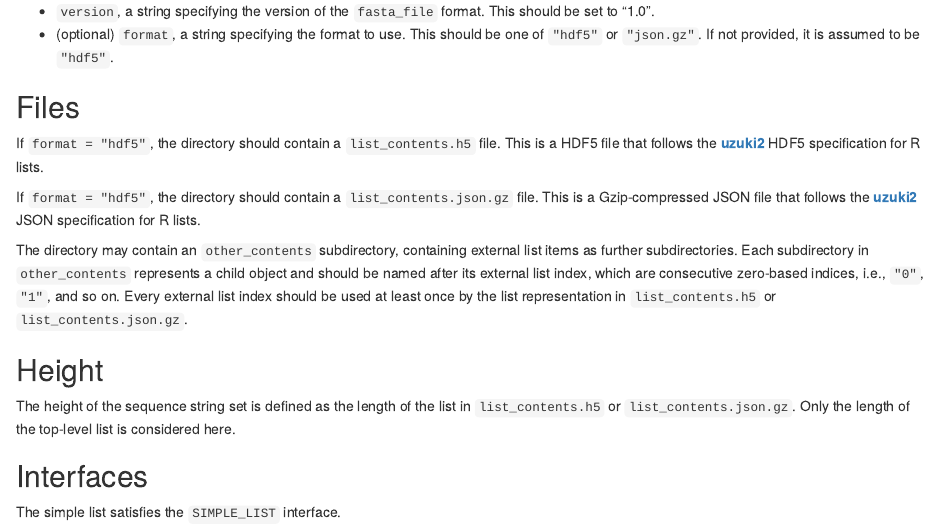
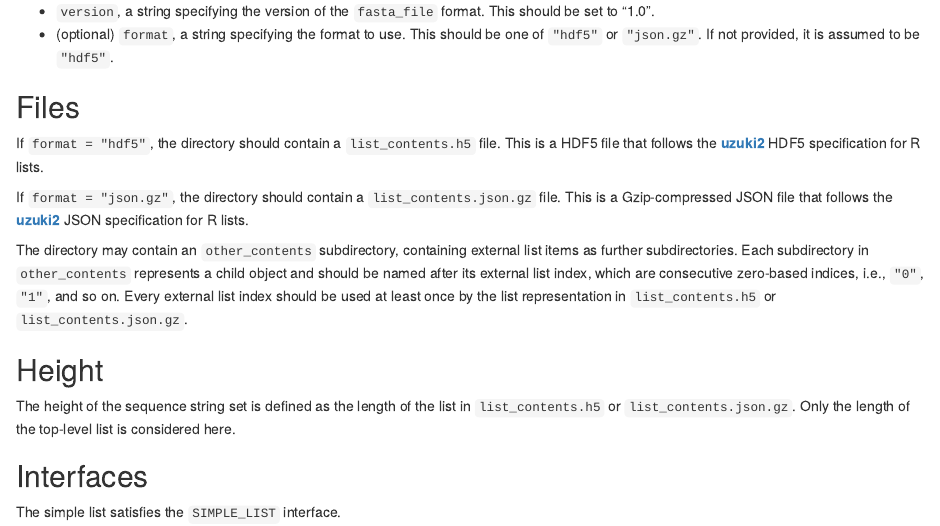
Before and after one commit to ArtifactDB/takane, an R Markdown document (docs/specifications/simple_list.Rmd): the page in a window 1100 px wide, from 240 px down. Rendered offline with R 4.5, knitr and Pandoc, with nearby package versions.

Commit message:
Assorted docfixes that I'm collecting up.

```diff
--- a/docs/specifications/simple_list.Rmd
+++ b/docs/specifications/simple_list.Rmd
@@ -31,7 +31,7 @@ cat("  This should be set to \"", as.character(.version), "\".", sep="")
 If `format = "hdf5"`, the directory should contain a `list_contents.h5` file.
 This is a HDF5 file that follows the [**uzuki2**](https://github.com/ArtifactDB/uzuki2) HDF5 specification for R lists.
 
-If `format = "hdf5"`, the directory should contain a `list_contents.json.gz` file.
+If `format = "json.gz"`, the directory should contain a `list_contents.json.gz` file.
 This is a Gzip-compressed JSON file that follows the [**uzuki2**](https://github.com/ArtifactDB/uzuki2) JSON specification for R lists.
 
 The directory may contain an `other_contents` subdirectory, containing external list items as further subdirectories.
```
